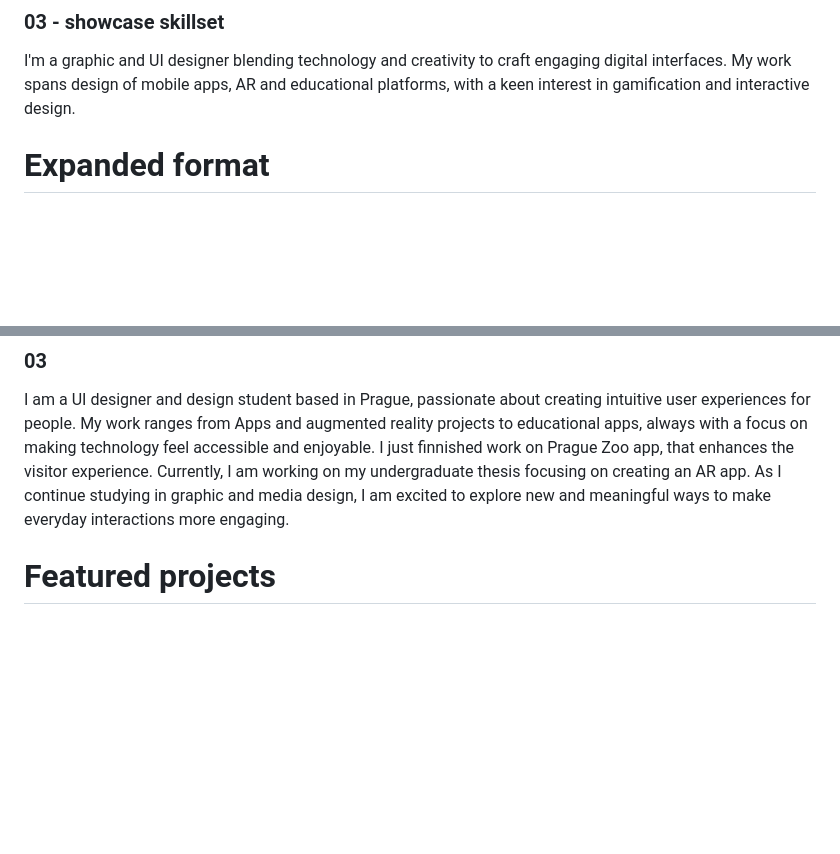
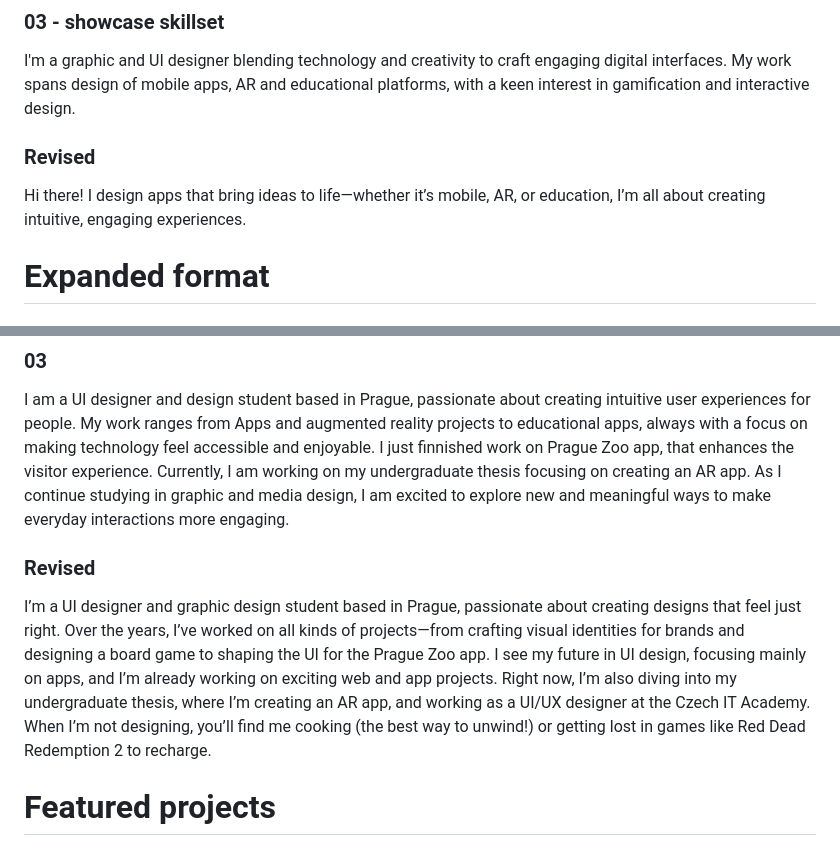
Before and after one commit to KovalskyF/KovalskyF.github.io, a Markdown page: 02-first-impressions/Index.md, 2 parts joined by grey strips. Rendered like a GitHub page; blank space fills up the shorter version.

```diff
--- a/02-first-impressions/Index.md
+++ b/02-first-impressions/Index.md
@@ -9,6 +9,10 @@ I'm a UI designer and student with passion for digital design. Currently advanci
 ### 03 - showcase skillset
 
 I'm a graphic and UI designer blending technology and creativity to craft engaging digital interfaces. My work spans design of mobile apps, AR and educational platforms, with a keen interest in gamification and interactive design.
+
+### Revised
+
+Hi there! I design apps that bring ideas to life—whether it’s mobile, AR, or education, I’m all about creating intuitive, engaging experiences.
 
 
 # Expanded format
@@ -26,6 +30,12 @@ With a background in graphic and media design, I have carved out a specializatio
 
 I am a UI designer and design student based in Prague, passionate about creating intuitive user experiences for people. My work ranges from Apps and augmented reality projects to educational apps, always with a focus on making technology feel accessible and enjoyable.
 I just finnished work on Prague Zoo app, that enhances the visitor experience. Currently, I am working on my undergraduate thesis focusing on creating an AR app. As I continue studying in graphic and media design, I am excited to explore new and meaningful ways to make everyday interactions more engaging.
+
+### Revised
+
+I’m a UI designer and graphic design student based in Prague, passionate about creating designs that feel just right. Over the years, I’ve worked on all kinds of projects—from crafting visual identities for brands and designing a board game to shaping the UI for the Prague Zoo app.
+I see my future in UI design, focusing mainly on apps, and I’m already working on exciting web and app projects. Right now, I’m also diving into my undergraduate thesis, where I’m creating an AR app, and working as a UI/UX designer at the Czech IT Academy.
+When I’m not designing, you’ll find me cooking (the best way to unwind!) or getting lost in games like Red Dead Redemption 2 to recharge.
 
 
 # Featured projects
```
